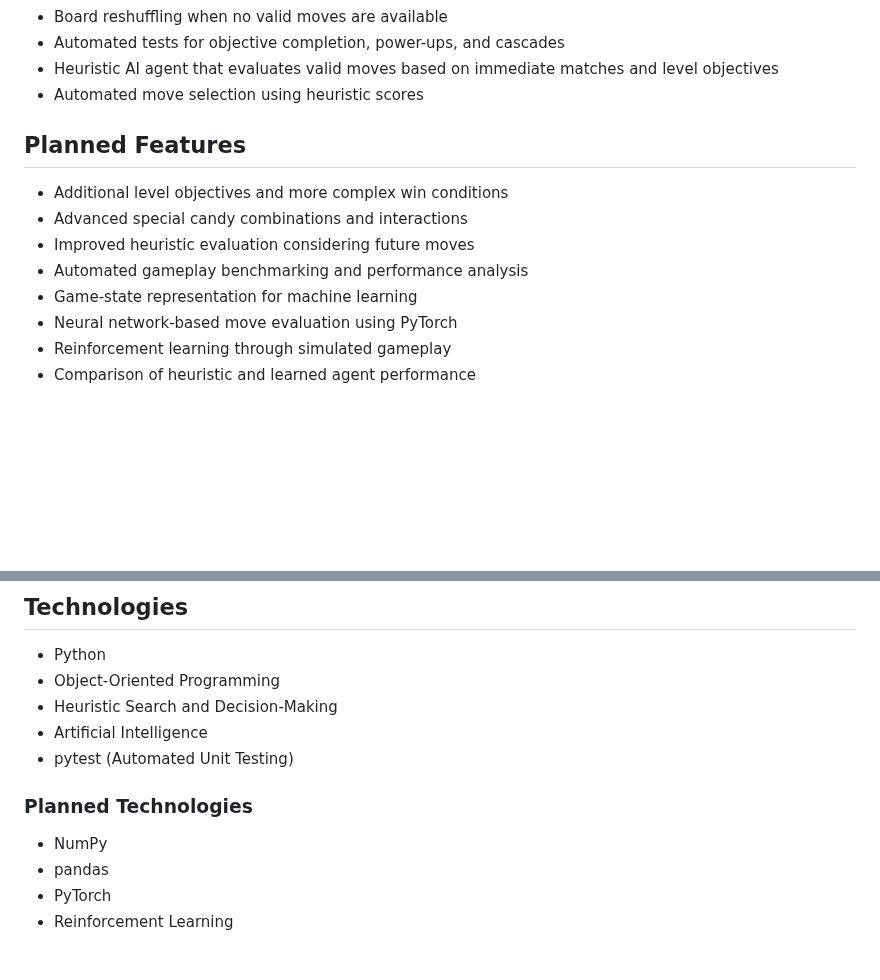
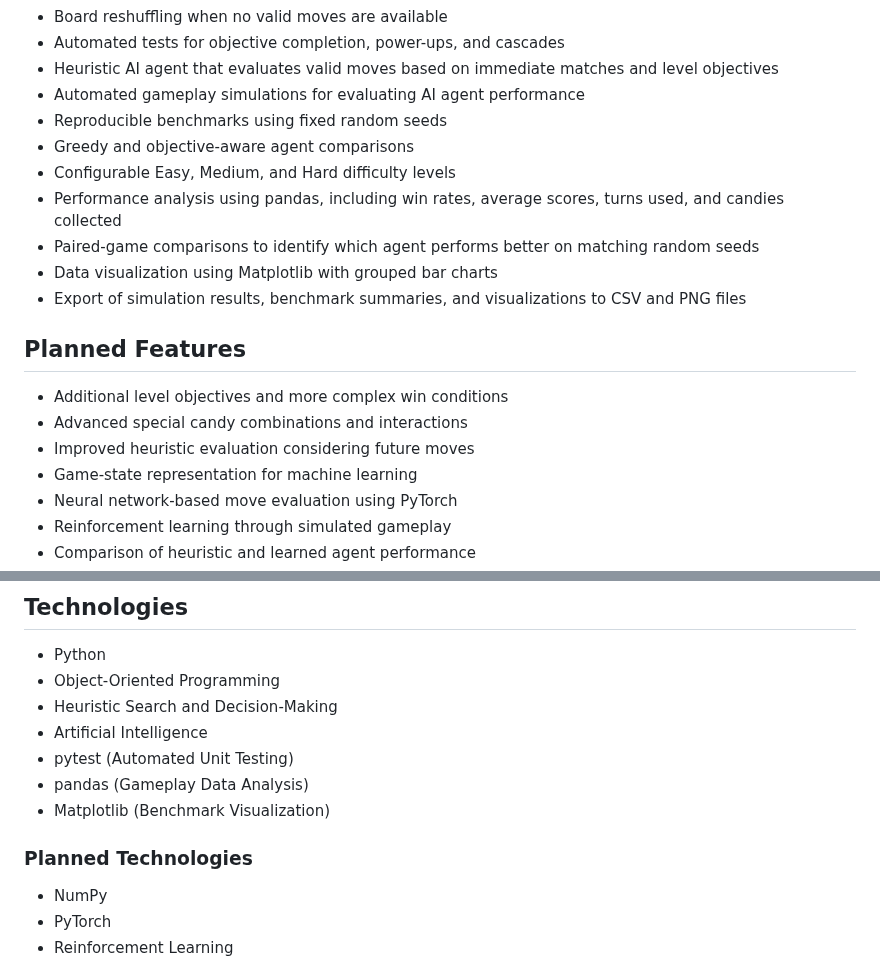
Before and after one commit to Ajstar1234/candy-crush-ai, a Markdown page: README.md, 2 parts joined by grey strips. Drawn GitHub-style; blank space fills up the shorter version.

```diff
--- a/README.md
+++ b/README.md
@@ -30,14 +30,20 @@ Rather than simply recreating Candy Crush, the goal is to explore different AI a
 - Board reshuffling when no valid moves are available
 - Automated tests for objective completion, power-ups, and cascades
 - Heuristic AI agent that evaluates valid moves based on immediate matches and level objectives
-- Automated move selection using heuristic scores
+- Automated gameplay simulations for evaluating AI agent performance
+- Reproducible benchmarks using fixed random seeds
+- Greedy and objective-aware agent comparisons
+- Configurable Easy, Medium, and Hard difficulty levels
+- Performance analysis using pandas, including win rates, average scores, turns used, and candies collected
+- Paired-game comparisons to identify which agent performs better on matching random seeds
+- Data visualization using Matplotlib with grouped bar charts
+- Export of simulation results, benchmark summaries, and visualizations to CSV and PNG files
 
 ## Planned Features
 
 - Additional level objectives and more complex win conditions
 - Advanced special candy combinations and interactions
 - Improved heuristic evaluation considering future moves
-- Automated gameplay benchmarking and performance analysis
 - Game-state representation for machine learning
 - Neural network-based move evaluation using PyTorch
 - Reinforcement learning through simulated gameplay
@@ -83,10 +138,12 @@ Evaluate performance against the heuristic-based agent.
 - Heuristic Search and Decision-Making
 - Artificial Intelligence
 - pytest (Automated Unit Testing)
+- pandas (Gameplay Data Analysis)
+- Matplotlib (Benchmark Visualization)
 
 ### Planned Technologies
+
 - NumPy
-- pandas
 - PyTorch
 - Reinforcement Learning
 
```
Also changed, not shown: other parts of README.md (+61 -4 lines), agent_average_turns.png (deleted), agent_win_rates.png (deleted), benchmarks/agent_average_turns.png, benchmarks/agent_win_rates.png, 5 other files.
